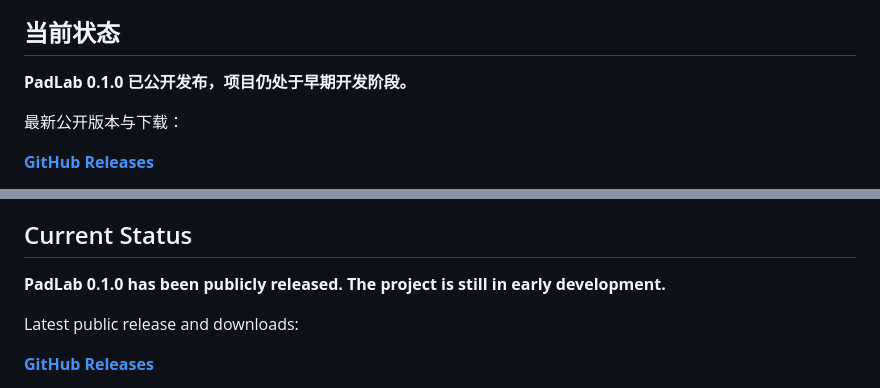
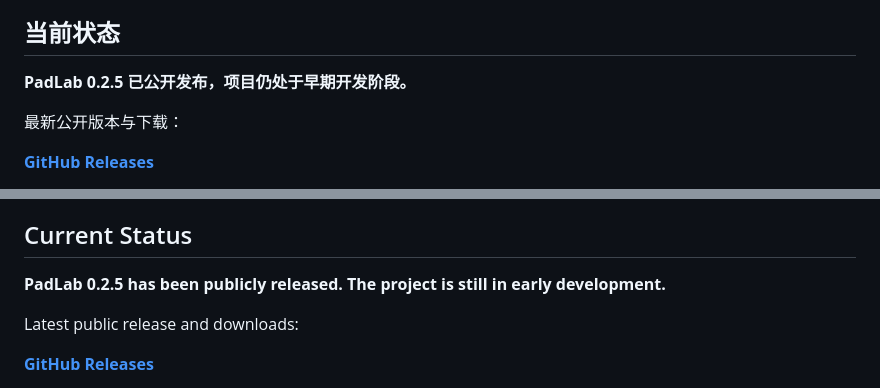
Before and after one commit to Murphy605/PadLab, a Markdown page: README.md, 2 parts joined by grey strips. Rendered like a GitHub page.

```diff
--- a/README.md
+++ b/README.md
@@ -53,7 +53,7 @@ PadLab 不把自动化测试结果直接等同于真实设备结论。涉及手
 
 ## 当前状态
 
-**PadLab 0.1.0 已公开发布，项目仍处于早期开发阶段。**
+**PadLab 0.2.5 已公开发布，项目仍处于早期开发阶段。**
 
 最新公开版本与下载：
 
@@ -252,7 +260,7 @@ PadLab does not treat automated test results as automatic proof of real-device b
 
 ## Current Status
 
-**PadLab 0.1.0 has been publicly released. The project is still in early development.**
+**PadLab 0.2.5 has been publicly released. The project is still in early development.**
 
 Latest public release and downloads:
 
```
Also changed, not shown: other parts of README.md (+20 -4 lines), docs/screenshots/en/04a-motion-control-tilt.png (added), docs/screenshots/en/04b-motion-control-gyro-mouse.png (added), docs/screenshots/en/04c-motion-control-gyro-stick.png (added), docs/screenshots/zh-CN/04a-motion-control-tilt.png (added), docs/screenshots/zh-CN/04b-motion-control-gyro-mouse.png (added), docs/screenshots/zh-CN/04c-motion-control-gyro-stick.png (added).
